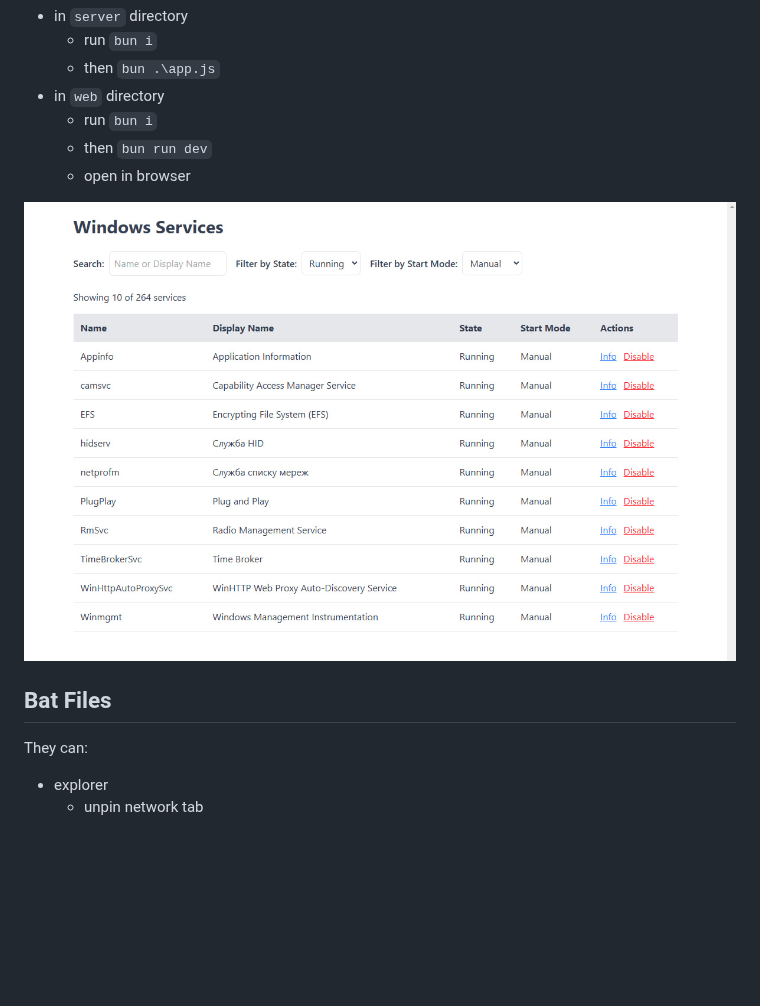
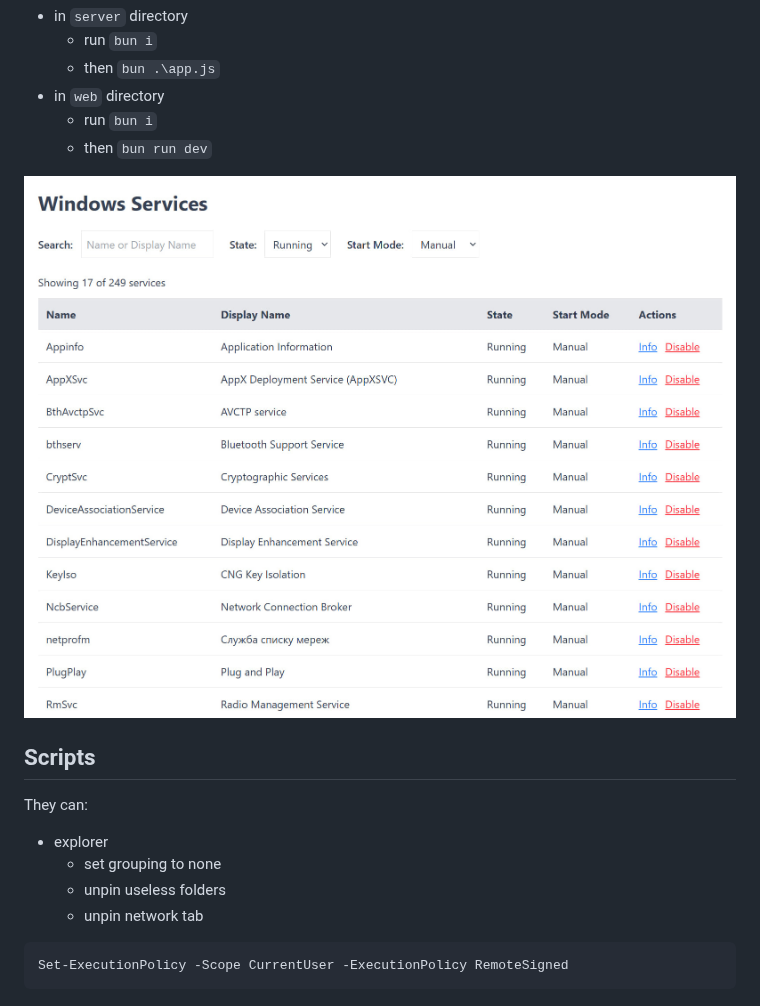
Before and after one commit to Loafer19/WindowsFix, a Markdown page: README.md, the part around the change. GitHub-like rendering; pictures changed too: .github/screenshots/services-manager.jpg (added), .github/screenshots/web.jpg (deleted); blank space fills up the shorter version.

Commit message:
Scripts
- added few scripts
- small fixes

````diff
--- a/README.md
+++ b/README.md
@@ -16,13 +16,18 @@ to start exploiting
 - in `web` directory
   - run `bun i`
   - then `bun run dev`
-  - open in browser
 
-![web](./.github/screenshots/web.jpg)
+![web](./.github/screenshots/services-manager.jpg)
 
-## Bat Files
+## Scripts
 
 They can:
 
 - explorer
+  - set grouping to none
+  - unpin useless folders
   - unpin network tab
+
+```bash
+Set-ExecutionPolicy -Scope CurrentUser -ExecutionPolicy RemoteSigned
+```
````
Also changed, not shown: 12 other files.
